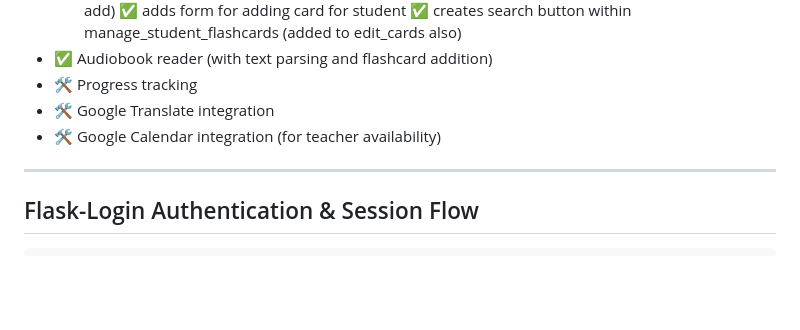
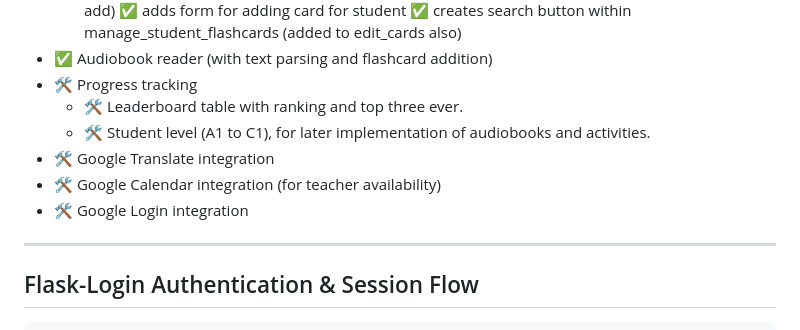
Before and after one commit to vmathm/Imago-English-v2, a Markdown page: README.md, the part around the change. Rendered like a GitHub page; blank space fills up the shorter version.

Commit message:
updates Features planning at README.md

```diff
--- a/README.md
+++ b/README.md
@@ -28,8 +28,11 @@ A modular Flask-based language learning app designed to help students build voca
     ✅ creates search button within manage_student_flashcards (added to edit_cards also)
 - ✅ Audiobook reader (with text parsing and flashcard addition)
 - 🛠 Progress tracking
+    - 🛠 Leaderboard table with ranking and top three ever.
+    - 🛠 Student level (A1 to C1), for later implementation of audiobooks and activities.
 - 🛠 Google Translate integration
 - 🛠 Google Calendar integration (for teacher availability)
+- 🛠 Google Login integration
 
 
 ---
```
